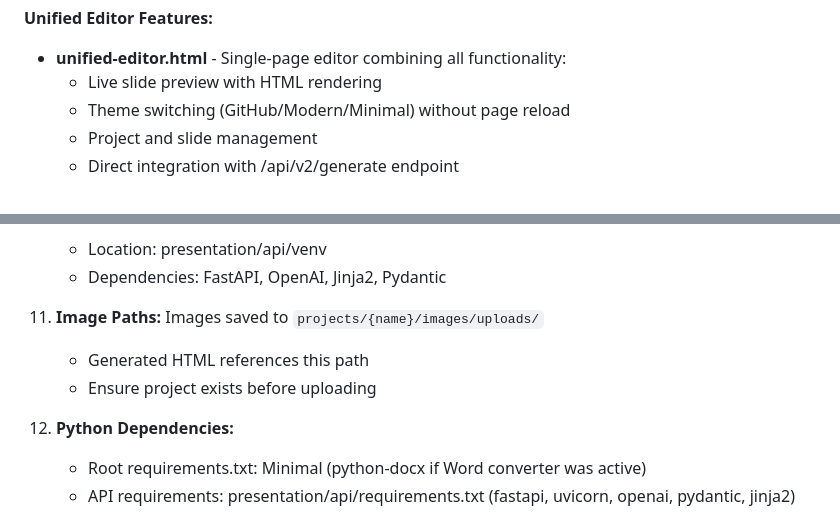
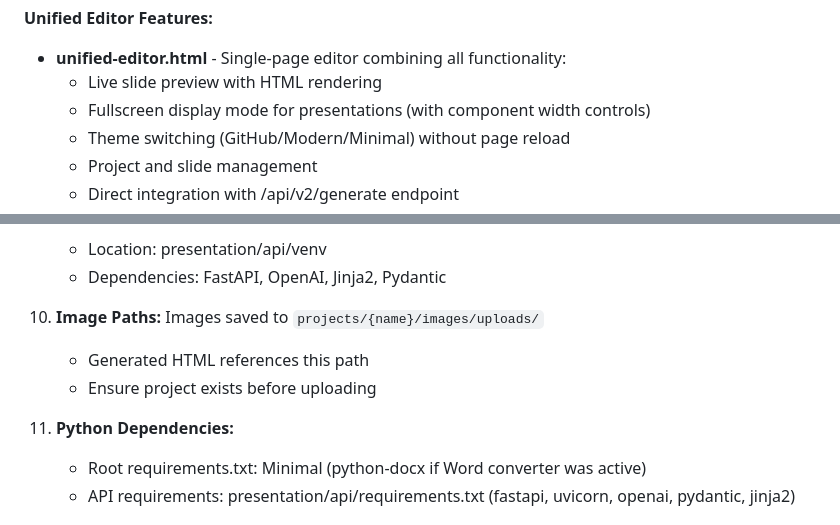
Before and after one commit to EBNSchindi/slide_assistant, a Markdown page: CLAUDE.md, 2 parts joined by grey strips. Rendered like a GitHub page.

```diff
--- a/CLAUDE.md
+++ b/CLAUDE.md
@@ -135,6 +135,7 @@ User input (text/stichpunkte) in unified-editor.html
 **Unified Editor Features:**
 - **unified-editor.html** - Single-page editor combining all functionality:
   - Live slide preview with HTML rendering
+  - Fullscreen display mode for presentations (with component width controls)
   - Theme switching (GitHub/Modern/Minimal) without page reload
   - Project and slide management
   - Direct integration with /api/v2/generate endpoint
@@ -430,11 +417,11 @@ When committing:
     - Location: presentation/api/venv
     - Dependencies: FastAPI, OpenAI, Jinja2, Pydantic
 
-11. **Image Paths:** Images saved to `projects/{name}/images/uploads/`
+10. **Image Paths:** Images saved to `projects/{name}/images/uploads/`
     - Generated HTML references this path
     - Ensure project exists before uploading
 
-12. **Python Dependencies:**
+11. **Python Dependencies:**
     - Root requirements.txt: Minimal (python-docx if Word converter was active)
     - API requirements: presentation/api/requirements.txt (fastapi, uvicorn, openai, pydantic, jinja2)
 
```
Also changed, not shown: other parts of CLAUDE.md (+23 -35 lines).
